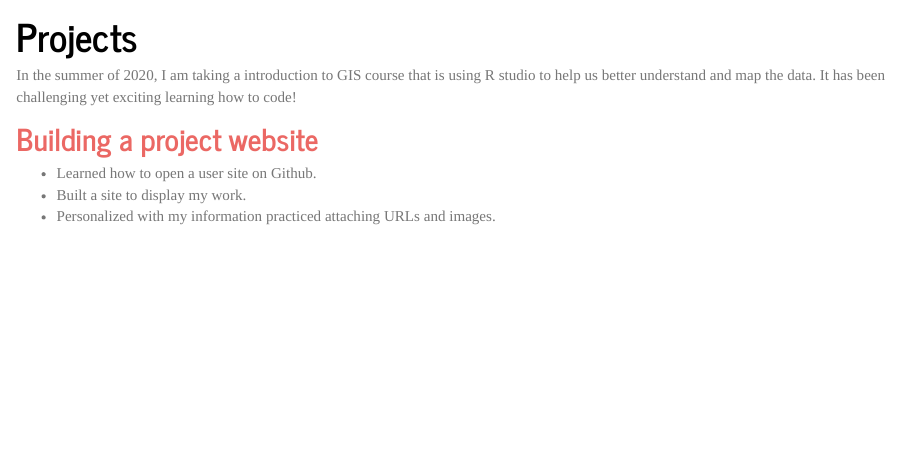
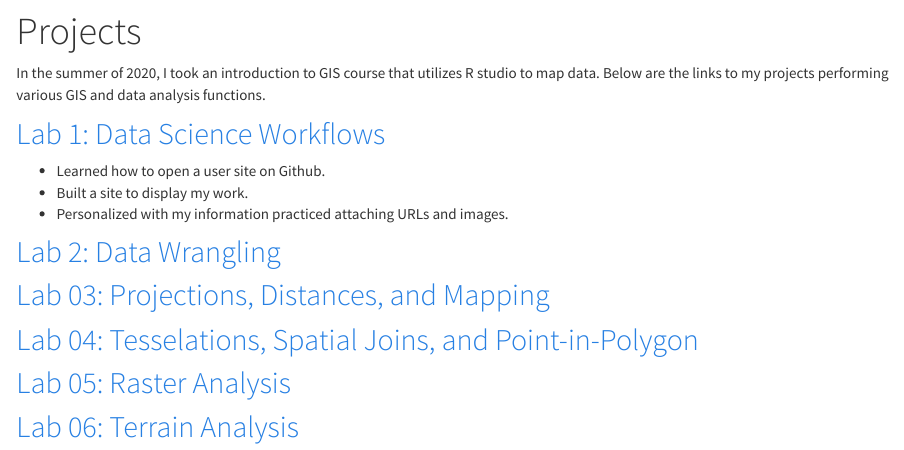
Before and after one commit to kaitlynf/kaitlynf.github.io, an R Markdown document (geog176A.rmd): the page in a window 1100 px wide, from 70 px down before the commit and from 60 px down after it, so that both start at the same text. The pictures show the output file geog176A.html that the author committed with the source, opened offline; library style sheets and scripts come from the installed R packages.

Commit message:
rough draft

```diff
--- a/_site.yml
+++ b/_site.yml
@@ -9,10 +9,9 @@ navbar:
     - text: "CV"
     - icon: fa-book-open
       href: letter.html
-  right:
-    - text: "GIS Work"
-    - icon: fa-github
+    - text: "GIS Assignments"
+    - icon: fa-edit
       href: geog176A.html
 output:
   html_document:
-    theme: "journal"
+    theme: "cosmo"
--- a/geog176A.rmd
+++ b/geog176A.rmd
@@ -2,10 +2,19 @@
 title: "Projects"
 ---
 
-In the summer of 2020, I am taking a introduction to GIS course that is using R studio to help us better understand and map the data. It has been challenging yet exciting learning how to code!
+In the summer of 2020, I took an introduction to GIS course that utilizes R studio to map data. Below are the links to my projects performing various GIS and data analysis functions.
 
-## [Building a project website]()
-
+## [Lab 1: Data Science Workflows](https://kaitlynf.github.io/)
 - Learned how to open a user site on Github.
 - Built a site to display my work.
 - Personalized with my information practiced attaching URLs and images.
+
+## [Lab 2: Data Wrangling](https://kaitlynf.github.io/geog-176A-labs/lab-02.html)
+
+## [Lab 03: Projections, Distances, and Mapping](https://kaitlynf.github.io/geog-176A-labs/lab-03.html)
+
+## [Lab 04: Tesselations, Spatial Joins, and Point-in-Polygon](https://kaitlynf.github.io/geog-176A-labs/lab-04.html)
+
+## [Lab 05: Raster Analysis](https://kaitlynf.github.io/geog-176A-labs/lab-05.html)
+
+## [Lab 06: Terrain Analysis](https://kaitlynf.github.io/geog-176A-labs/lab-06.html)
```
Also changed, not shown: index.rmd (+3 -1 lines), geog176A.html, index.html.
